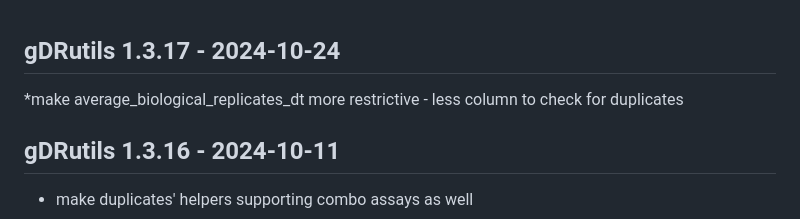
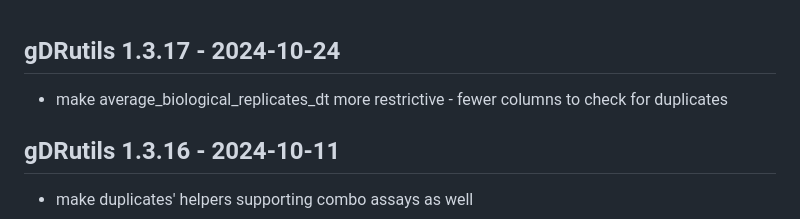
Before and after one commit to gdrplatform/gDRutils, a Markdown page: NEWS.md, the part around the change. Rendered like a GitHub page.

Commit message:
Update NEWS.md
Co-authored-by: Bartek <32614650+bczech@users.noreply.github.com>

```diff
--- a/NEWS.md
+++ b/NEWS.md
@@ -1,5 +1,5 @@
 ## gDRutils 1.3.17 - 2024-10-24
-*make average_biological_replicates_dt more restrictive - less column to check for duplicates
+* make average_biological_replicates_dt more restrictive - fewer columns to check for duplicates
 
 ## gDRutils 1.3.16 - 2024-10-11
 * make duplicates' helpers supporting combo assays as well
```
